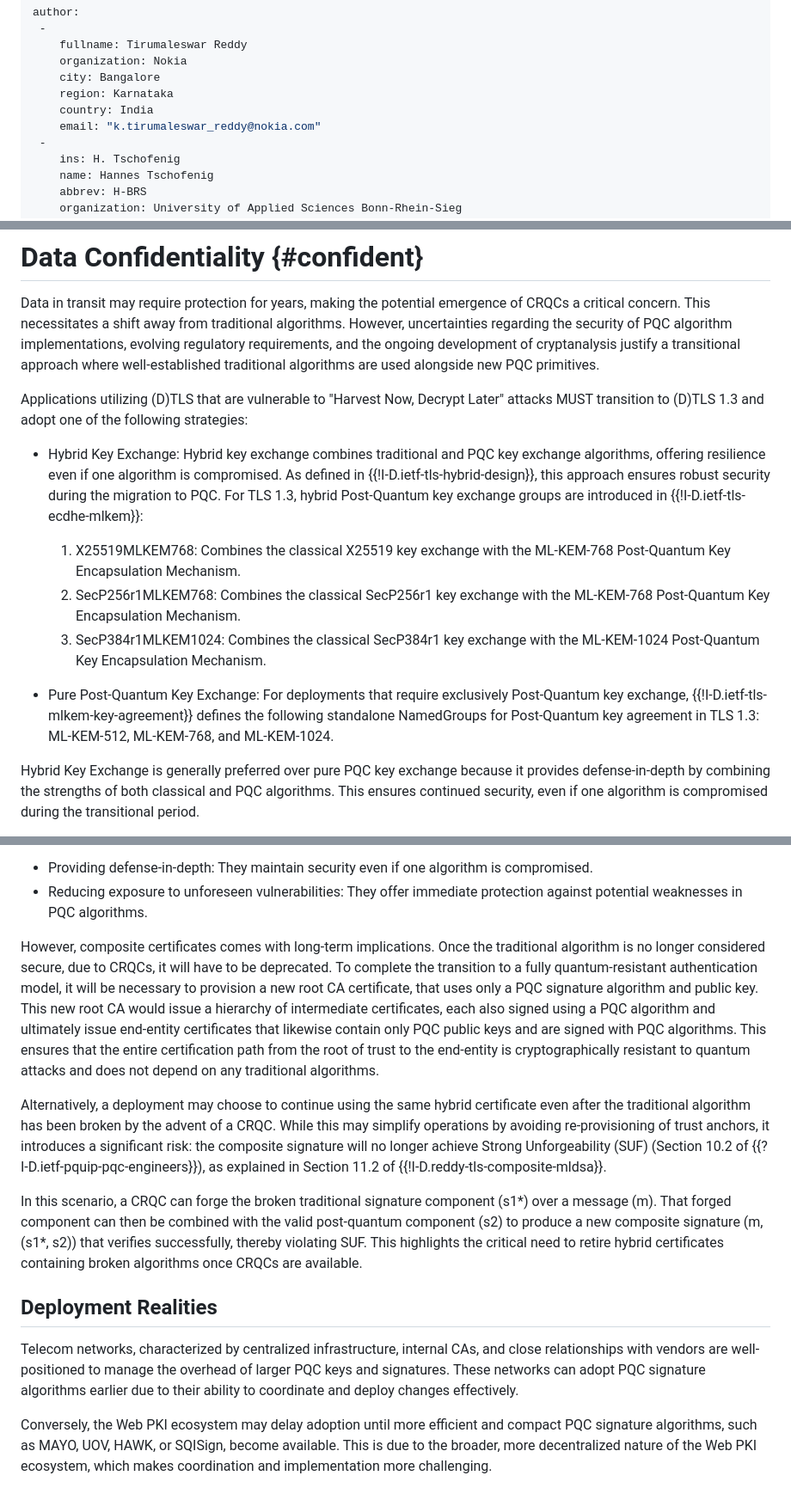
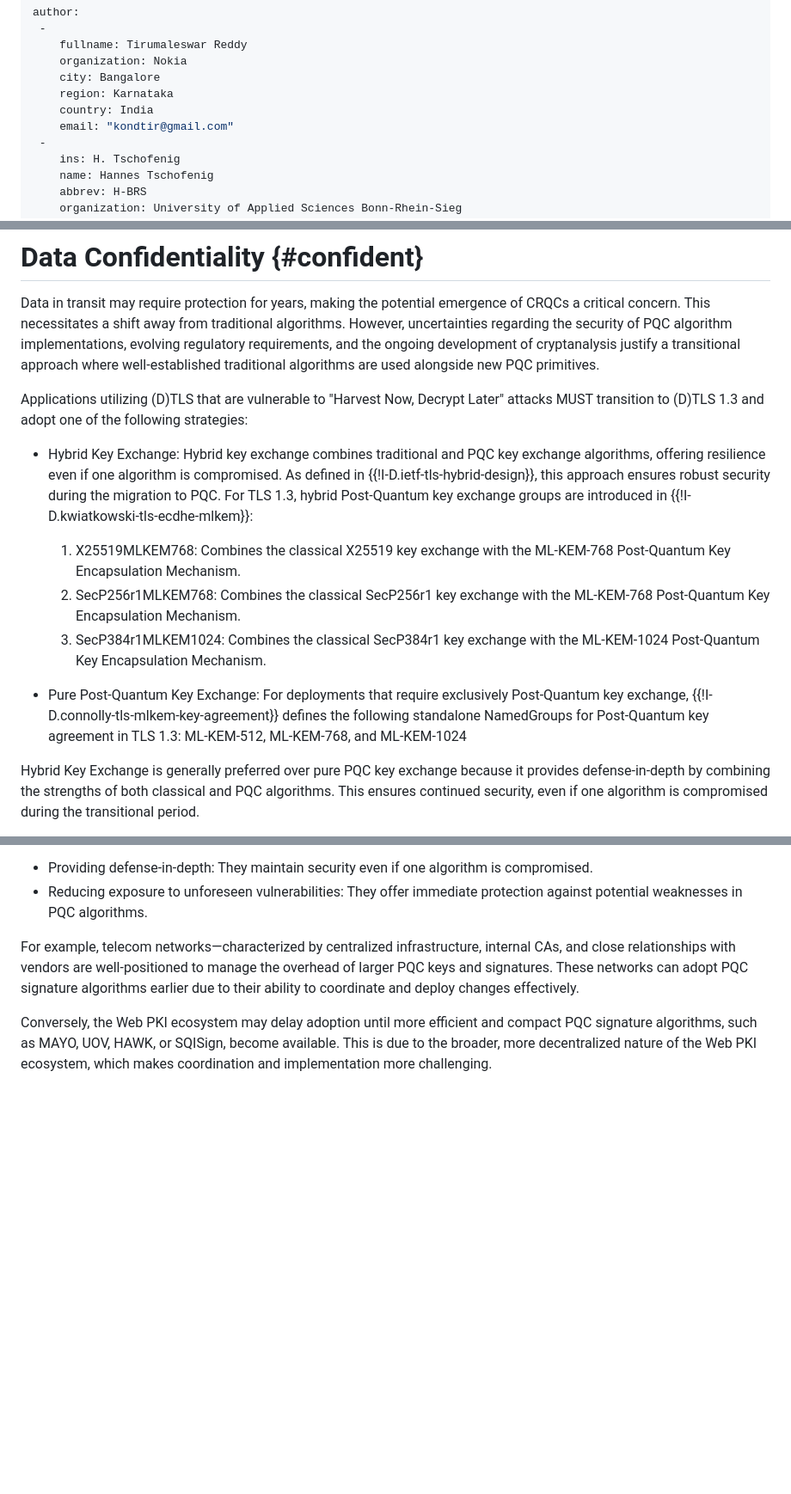
Before and after one commit to tireddy2/pqc_uta, a Markdown page: draft-reddy-uta-pqc-app.md, 3 parts joined by grey strips. Shown at 86% size. Rendered like a GitHub page; blank space fills up the shorter version.

```diff
--- a/draft-reddy-uta-pqc-app.md
+++ b/draft-reddy-uta-pqc-app.md
@@ -36,7 +36,7 @@ author:
     city: Bangalore
     region: Karnataka
     country: India
-    email: "k.tirumaleswar_reddy@nokia.com"
+    email: "kondtir@gmail.com"
  -
     ins: H. Tschofenig
     name: Hannes Tschofenig
@@ -115,13 +115,13 @@ Data in transit may require protection for years, making the potential emergence
 
 Applications utilizing (D)TLS that are vulnerable to "Harvest Now, Decrypt Later" attacks MUST transition to (D)TLS 1.3 and adopt one of the following strategies:
 
-* Hybrid Key Exchange: Hybrid key exchange combines traditional and PQC key exchange algorithms, offering resilience even if one algorithm is compromised. As defined in {{!I-D.ietf-tls-hybrid-design}}, this approach ensures robust security during the migration to PQC. For TLS 1.3, hybrid Post-Quantum key exchange groups are introduced in {{!I-D.ietf-tls-ecdhe-mlkem}}:
+* Hybrid Key Exchange: Hybrid key exchange combines traditional and PQC key exchange algorithms, offering resilience even if one algorithm is compromised. As defined in {{!I-D.ietf-tls-hybrid-design}}, this approach ensures robust security during the migration to PQC. For TLS 1.3, hybrid Post-Quantum key exchange groups are introduced in {{!I-D.kwiatkowski-tls-ecdhe-mlkem}}:
 
    1. X25519MLKEM768: Combines the classical X25519 key exchange with the ML-KEM-768 Post-Quantum Key Encapsulation Mechanism.
    2. SecP256r1MLKEM768: Combines the classical SecP256r1 key exchange with the ML-KEM-768 Post-Quantum Key Encapsulation Mechanism.
    3. SecP384r1MLKEM1024: Combines the classical SecP384r1 key exchange with the ML-KEM-1024 Post-Quantum Key Encapsulation Mechanism.
 
-* Pure Post-Quantum Key Exchange: For deployments that require exclusively Post-Quantum key exchange, {{!I-D.ietf-tls-mlkem-key-agreement}} defines the following standalone NamedGroups for Post-Quantum key agreement in TLS 1.3: ML-KEM-512, ML-KEM-768, and ML-KEM-1024.
+* Pure Post-Quantum Key Exchange: For deployments that require exclusively Post-Quantum key exchange, {{!I-D.connolly-tls-mlkem-key-agreement}} defines the following standalone NamedGroups for Post-Quantum key agreement in TLS 1.3: ML-KEM-512, ML-KEM-768, and ML-KEM-1024
 
 Hybrid Key Exchange is generally preferred over pure PQC key exchange because it provides defense-in-depth by combining the strengths of both classical and PQC algorithms. This ensures continued security, even if one algorithm is compromised during the transitional period.
 
@@ -202,15 +192,7 @@ Composite certificates enhance resilience during the adoption of PQC by:
 - Providing defense-in-depth: They maintain security even if one algorithm is compromised.
 - Reducing exposure to unforeseen vulnerabilities: They offer immediate protection against potential weaknesses in PQC algorithms.
 
-However, composite certificates comes with long-term implications. Once the traditional algorithm is no longer considered secure, due to CRQCs, it will have to be deprecated. To complete the transition to a fully quantum-resistant authentication model, it will be necessary to provision a new root CA certificate, that uses only a PQC signature algorithm and public key. This new root CA would issue a hierarchy of intermediate certificates, each also signed using a PQC algorithm and ultimately issue end-entity certificates that likewise contain only PQC public keys and are signed with PQC algorithms. This ensures that the entire certification path from the root of trust to the end-entity is cryptographically resistant to quantum attacks and does not depend on any traditional algorithms.
-
-Alternatively, a deployment may choose to continue using the same hybrid certificate even after the traditional algorithm has been broken by the advent of a CRQC. While this may simplify operations by avoiding re-provisioning of trust anchors, it introduces a significant risk: the composite signature will no longer achieve Strong Unforgeability (SUF) (Section 10.2 of {{?I-D.ietf-pquip-pqc-engineers}}), as explained in Section 11.2 of {{!I-D.reddy-tls-composite-mldsa}}.
-
-In this scenario, a CRQC can forge the broken traditional signature component (s1*) over a message (m). That forged component can then be combined with the valid post-quantum component (s2) to produce a new composite signature (m, (s1*, s2)) that verifies successfully, thereby violating SUF. This highlights the critical need to retire hybrid certificates containing broken algorithms once CRQCs are available.
-
-## Deployment Realities
-
-Telecom networks, characterized by centralized infrastructure, internal CAs, and close relationships with vendors are well-positioned to manage the overhead of larger PQC keys and signatures. These networks can adopt PQC signature algorithms earlier due to their ability to coordinate and deploy changes effectively.
+For example, telecom networks—characterized by centralized infrastructure, internal CAs, and close relationships with vendors are well-positioned to manage the overhead of larger PQC keys and signatures. These networks can adopt PQC signature algorithms earlier due to their ability to coordinate and deploy changes effectively.
 
 Conversely, the Web PKI ecosystem may delay adoption until more efficient and compact PQC signature algorithms, such as MAYO, UOV, HAWK, or SQISign, become available. This is due to the broader, more decentralized nature of the Web PKI ecosystem, which makes coordination and implementation more challenging.
 
```
Also changed, not shown: other parts of draft-reddy-uta-pqc-app.md (+13 -18 lines).
